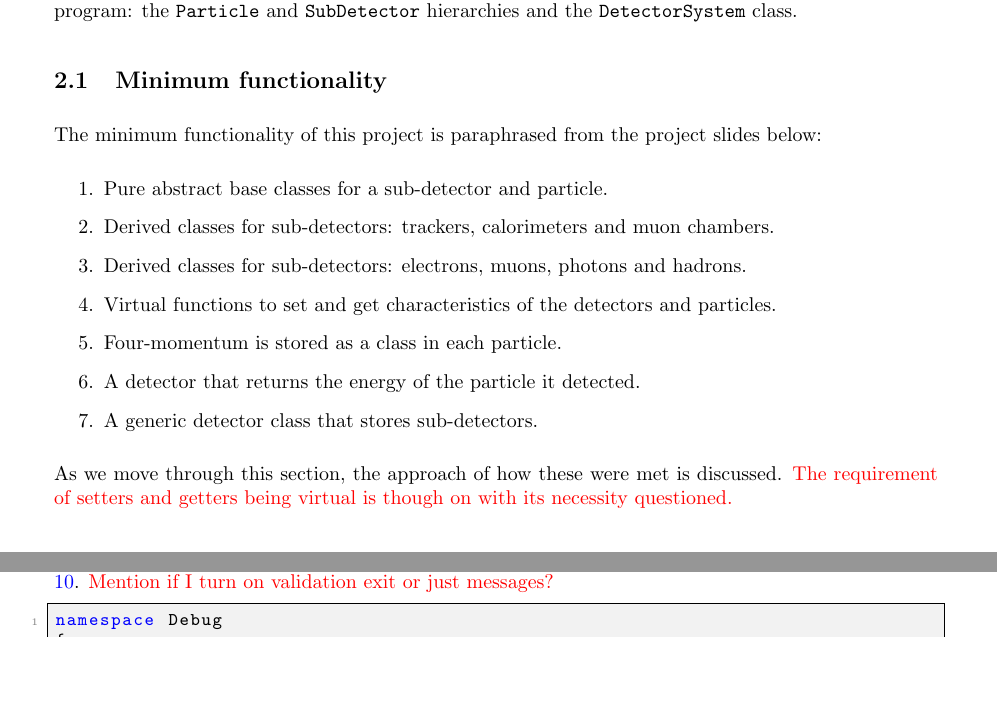
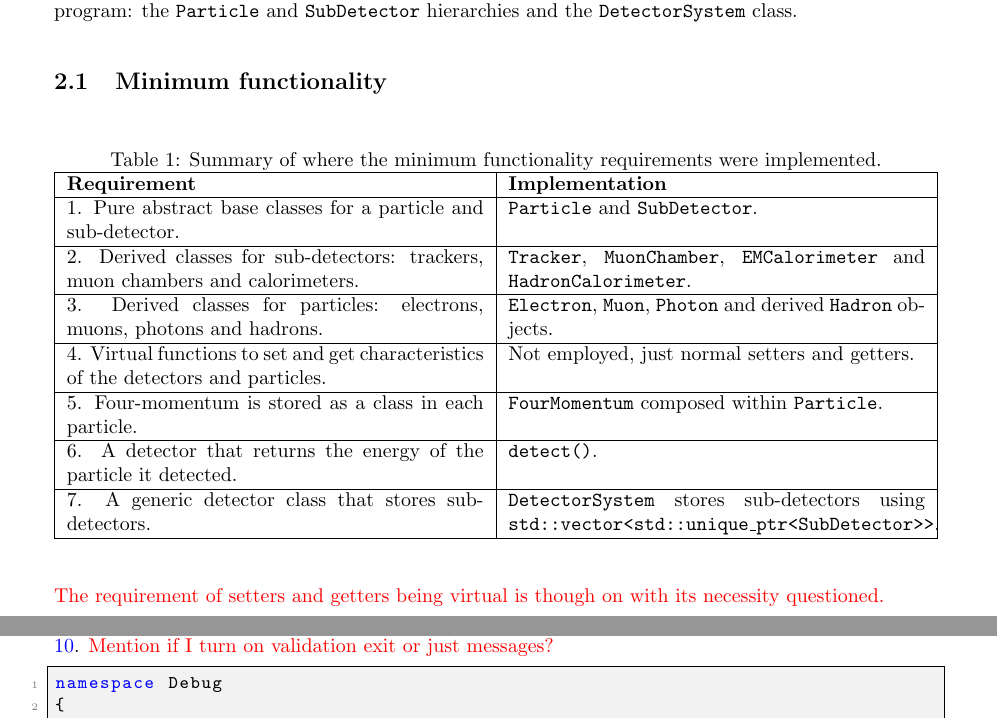
Before and after one commit to UofM-PHYS30762/project-3-a-particle-detector-JungleMan796, a LaTeX paper (project_particle_detector.tex): two parts of pages 3 and 7 of 12 before the commit and two parts of pages 3 and 8 of 12 after it, joined at a grey line, cut so that both start at the same text, the shorter picture padded with empty space. Compiled offline with pdfLaTeX.

Commit message:
Replaced min func bullet points with a table.

```diff
--- a/project_particle_detector.tex
+++ b/project_particle_detector.tex
@@ -18,6 +18,8 @@
 \usepackage{float}
 \usepackage{xcolor}
 \usepackage{comment}
+\usepackage{booktabs}
+\usepackage{tabularx}
 
 \usepackage[backend=biber,style=numeric,sorting=none]{biblatex}
 \addbibresource{report_assets/references.bib}
@@ -90,24 +92,47 @@ Due to this, the initial English used in my earlier commits may not be the best
 As mentioned previously, the key design considerations are discussed in two parts: minimum functionality and advanced features. These are further divided around the three main components of the program: the \texttt{Particle} and \texttt{SubDetector} hierarchies and the \texttt{DetectorSystem} class.
 
 \subsection{Minimum functionality}
+\begin{table}[H]
+    \centering
+    \caption{Summary of where the minimum functionality requirements were implemented.}
+    \label{tab:min_func_summary}
+    \begin{tabularx}{\textwidth}{|X|X|}
+        \hline
+        \textbf{Requirement} & \textbf{Implementation} \\
+        \hline
 
-The minimum functionality of this project is paraphrased from the project slides below:
-\begin{enumerate}
-    \item Pure abstract base classes for a sub-detector and particle.
+        1. Pure abstract base classes for a particle and sub-detector.
+        & \texttt{Particle} and \texttt{SubDetector}.\\
+        \hline
 
-    \item Derived classes for sub-detectors: trackers, calorimeters and muon chambers.
+        2. Derived classes for sub-detectors: trackers, muon chambers and calorimeters.
+        & \texttt{Tracker}, \texttt{MuonChamber},
+        \texttt{EMCalorimeter} and
+        \texttt{HadronCalorimeter}.
+        \\
+        \hline
 
-    \item Derived classes for sub-detectors: electrons, muons, photons and hadrons.
+        3. Derived classes for particles: electrons, muons, photons and hadrons.
+        & \texttt{Electron}, \texttt{Muon}, \texttt{Photon} and derived \texttt{Hadron} objects. \\
+        \hline
 
-    \item Virtual functions to set and get characteristics of the detectors and particles.
+        4. Virtual functions to set and get characteristics of the detectors and particles.
+        & Not employed, just normal setters and getters. \\
+        \hline
 
-    \item Four-momentum is stored as a class in each particle.
+        5. Four-momentum is stored as a class in each particle.
+        & \texttt{FourMomentum} composed within \texttt{Particle}. \\
+        \hline
 
-    \item A detector that returns the energy of the particle it detected.
+        6. A detector that returns the energy of the particle it detected.
+        & \texttt{detect()}.\\
+        \hline
 
-    \item A generic detector class that stores sub-detectors.
-\end{enumerate}
-As we move through this section, the approach of how these were met is discussed.
+        7. A generic detector class that stores sub-detectors.
+        & \texttt{DetectorSystem} stores sub-detectors using \texttt{std::vector<std::unique\_ptr<SubDetector>>}. \\
+        \hline
+    \end{tabularx}
+\end{table}
 \textcolor{red}{The requirement of setters and getters being virtual is though on with its necessity questioned.}
 
 \subsubsection{Particles}
```
